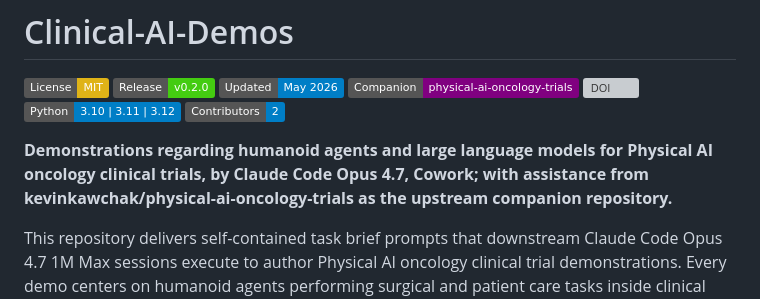
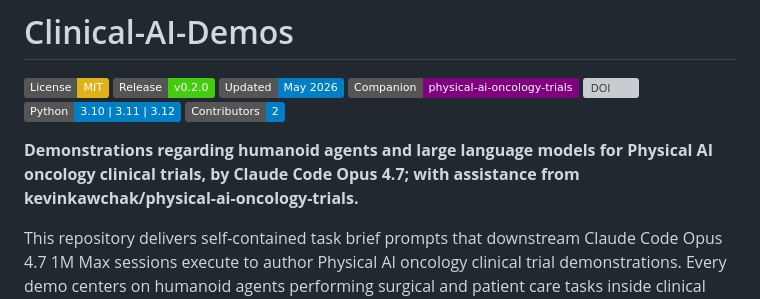
Before and after one commit to kevinkawchak/Clinical-AI-Demos, a Markdown page: README.md, the part around the change. Drawn GitHub-style; badges without logos; grey boxes are pictures that could not be loaded.

```diff
--- a/README.md
+++ b/README.md
@@ -8,7 +8,7 @@
 [![Python](https://img.shields.io/badge/Python-3.10%20|%203.11%20|%203.12-blue.svg)](https://www.python.org/)
 [![Contributors](https://img.shields.io/badge/Contributors-2-blue.svg)](releases.md)
 
-**Demonstrations regarding humanoid agents and large language models for Physical AI oncology clinical trials, by Claude Code Opus 4.7, Cowork; with assistance from kevinkawchak/physical-ai-oncology-trials as the upstream companion repository.**
+**Demonstrations regarding humanoid agents and large language models for Physical AI oncology clinical trials, by Claude Code Opus 4.7; with assistance from kevinkawchak/physical-ai-oncology-trials.**
 
 This repository delivers self-contained task brief prompts that downstream Claude Code Opus 4.7 1M Max sessions execute to author Physical AI oncology clinical trial demonstrations. Every demo centers on humanoid agents performing surgical and patient care tasks inside clinical trial sites.
 
```
